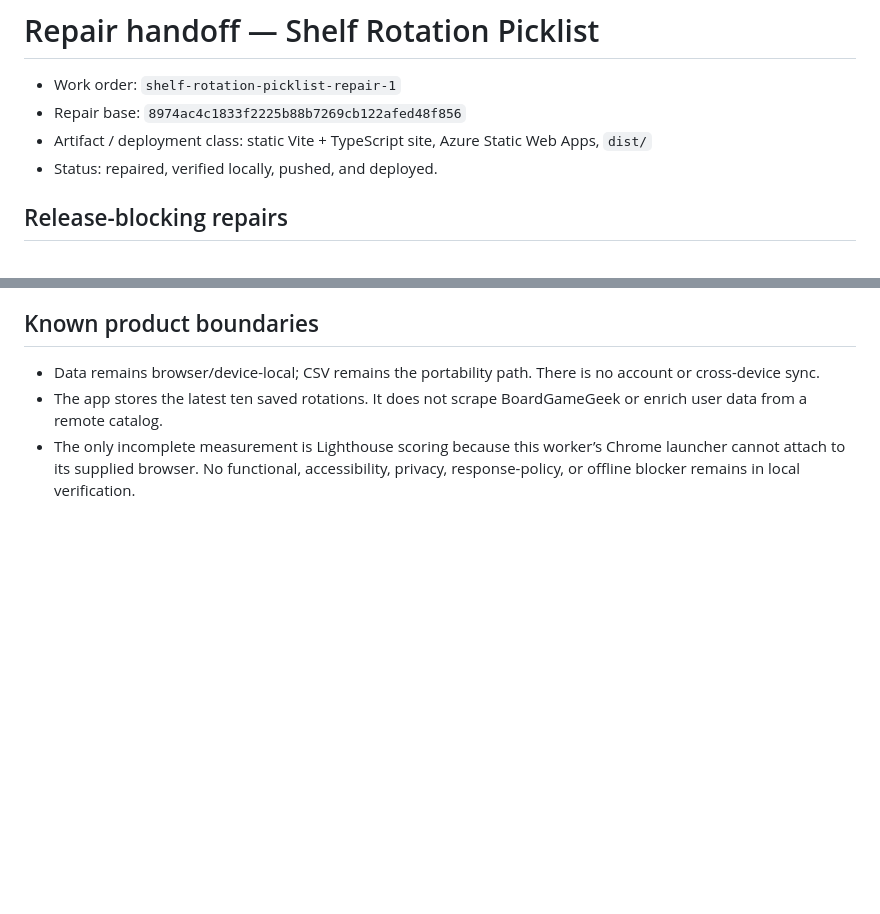
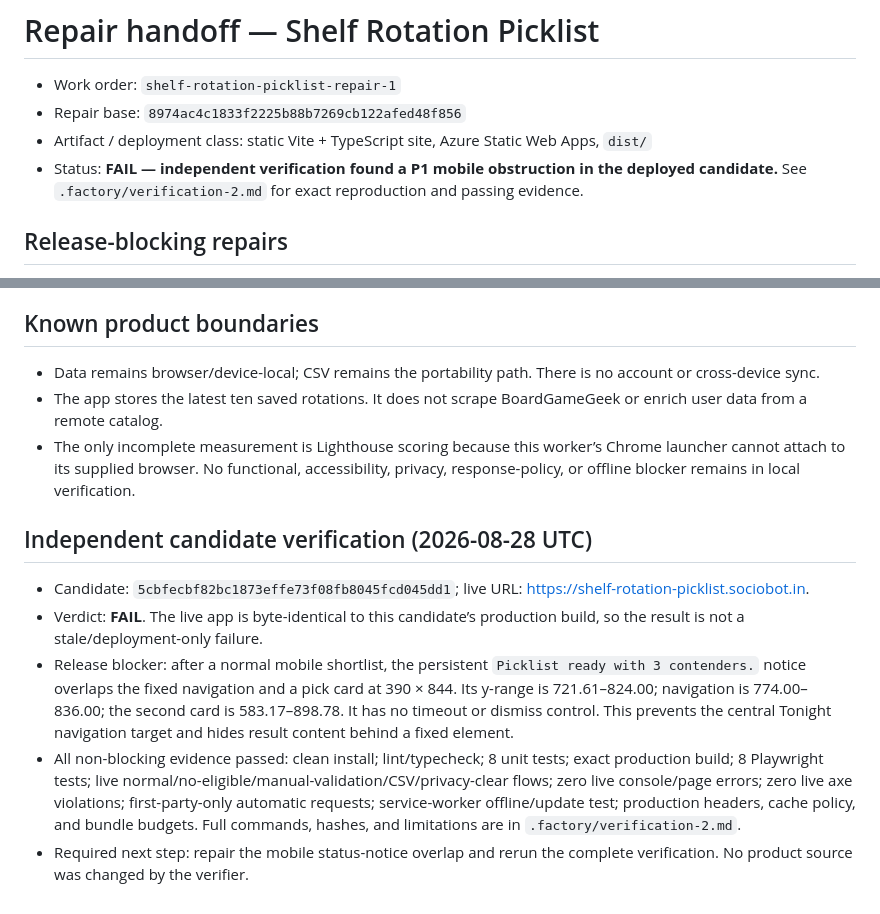
Before and after one commit to B-Divyesh/sf-shelf-rotation-picklist, a Markdown page: .factory/handoff.md, 2 parts joined by grey strips. GitHub-like rendering; blank space fills up the shorter version.

Commit message:
docs: add independent verification failure

```diff
--- a/.factory/handoff.md
+++ b/.factory/handoff.md
@@ -3,7 +3,7 @@
 - Work order: `shelf-rotation-picklist-repair-1`
 - Repair base: `8974ac4c1833f2225b88b7269cb122afed48f856`
 - Artifact / deployment class: static Vite + TypeScript site, Azure Static Web Apps, `dist/`
-- Status: repaired, verified locally, pushed, and deployed.
+- Status: **FAIL — independent verification found a P1 mobile obstruction in the deployed candidate.** See `.factory/verification-2.md` for exact reproduction and passing evidence.
 
 ## Release-blocking repairs
 
@@ -52,3 +52,11 @@ Deployment completed with `/opt/fleet/lib/deploy-static.sh shelf-rotation-pickli
 - Data remains browser/device-local; CSV remains the portability path. There is no account or cross-device sync.
 - The app stores the latest ten saved rotations. It does not scrape BoardGameGeek or enrich user data from a remote catalog.
 - The only incomplete measurement is Lighthouse scoring because this worker’s Chrome launcher cannot attach to its supplied browser. No functional, accessibility, privacy, response-policy, or offline blocker remains in local verification.
+
+## Independent candidate verification (2026-08-28 UTC)
+
+- Candidate: `5cbfecbf82bc1873effe73f08fb8045fcd045dd1`; live URL: <https://shelf-rotation-picklist.sociobot.in>.
+- Verdict: **FAIL**. The live app is byte-identical to this candidate’s production build, so the result is not a stale/deployment-only failure.
+- Release blocker: after a normal mobile shortlist, the persistent `Picklist ready with 3 contenders.` notice overlaps the fixed navigation and a pick card at 390 × 844. Its y-range is 721.61–824.00; navigation is 774.00–836.00; the second card is 583.17–898.78. It has no timeout or dismiss control. This prevents the central Tonight navigation target and hides result content behind a fixed element.
+- All non-blocking evidence passed: clean install; lint/typecheck; 8 unit tests; exact production build; 8 Playwright tests; live normal/no-eligible/manual-validation/CSV/privacy-clear flows; zero live console/page errors; zero live axe violations; first-party-only automatic requests; service-worker offline/update test; production headers, cache policy, and bundle budgets. Full commands, hashes, and limitations are in `.factory/verification-2.md`.
+- Required next step: repair the mobile status-notice overlap and rerun the complete verification. No product source was changed by the verifier.
```
Also changed, not shown: .factory/verification-2.md (added, +72 -0 lines).
